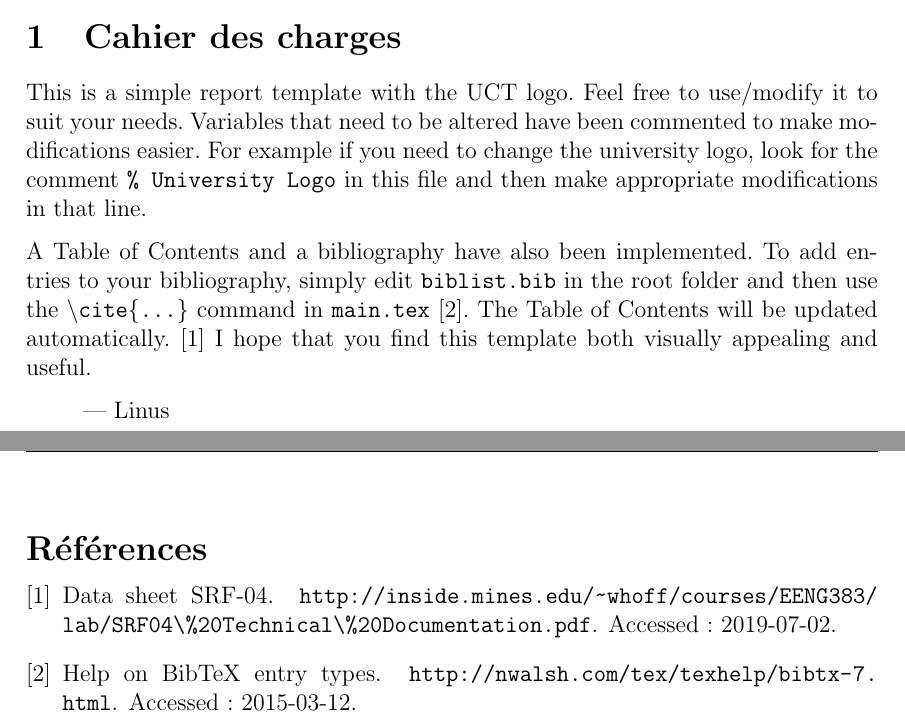
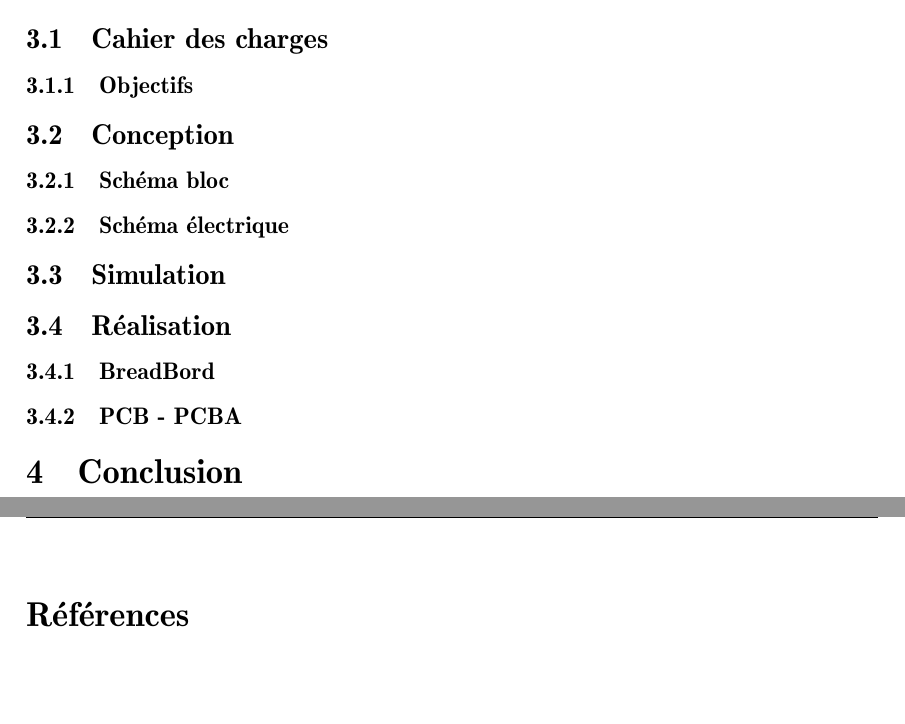
Before and after one commit to Manolo325/InterfaceCapteur, a LaTeX document (Rapport/main.tex): two parts of pages 3 and 4 of 4, joined at a grey line, cut so that both start at the same text, the shorter picture padded with empty space. Compiled offline with pdfLaTeX.

Commit message:
Change names and correct errors

```diff
--- a/Rapport/main.tex
+++ b/Rapport/main.tex
@@ -1,6 +1,6 @@
 \documentclass[12pt]{article}
-\usepackage[french]{babel}
 \usepackage{natbib}
+%\usepackage[french]{babel}
 \usepackage{url}
 \usepackage[utf8x]{inputenc}
 \usepackage{amsmath}
@@ -12,8 +12,12 @@
 \usepackage[french]{datetime}
 \setmarginsrb{3 cm}{2.5 cm}{3 cm}{2.5 cm}{1 cm}{1.5 cm}{1 cm}{1.5 cm}
 
-\title{ Interface Capteur }								% Title
-\author{\\P.J X.X X.X}								% Author
+%\usepackage[latin1]{inputenc}
+\usepackage[cyr]{aeguill}
+\usepackage[francais]{babel}
+
+\title{ Interface Capteur }								% title= "Interface capteur"
+\author{ A.B P.J V.M}								% Author
 \date{\today}											% Date
 
 \makeatletter
@@ -64,7 +68,6 @@
 \end{titlepage}
 
 %%%%%%%%%%%%%%%%%%%%%%%%%%%%%%%%%%%%%%%%%%%%%%%%%%%%%%%%%%%%%%%%%%%%%%%%%%%%%%%%%%%%%%%%%
-
 \tableofcontents
 \pagebreak
 
@@ -72,12 +76,19 @@
 
-\section{Cahier des charges}
-This is a simple report template with the UCT logo. Feel free to use/modify it to suit your needs. Variables that need to be altered have been commented to make modifications easier. For example if you need to change the university logo, look for the comment \texttt{\% University Logo} in this file and then make appropriate modifications in that line.
+\section{Introduction}%2
 
-A Table of Contents and a bibliography have also been implemented. To add entries to your bibliography, simply edit \texttt{biblist.bib} in the root folder and then use the \texttt{\textbackslash cite\{\ldots\}} command in \texttt{main.tex} \cite{bibtex}. The Table of Contents will be updated automatically.
- \cite{SRF04}
-I hope that you find this template both visually appealing and useful.
+\section{Rapport technique}%3
+    \subsection{Cahier des charges}
+        \subsubsection{Objectifs}
+    \subsection{Conception}
+        \subsubsection{Schéma bloc}
+        \subsubsection{Schéma électrique}
+    \subsection{Simulation}
+    \subsection{Réalisation}
+        \subsubsection{BreadBord}
+        \subsubsection{PCB - PCBA}
 
-\hspace{1 cm}--- Linus
+\section{Conclusion}%4
+%\hspace{1 cm}--- Linus
 
 \newpage
 \bibliographystyle{plain}
```
Also changed, not shown: Rapport/biblist.bib (+7 -7 lines), Rapport/Images/Logo_UT3.jpg (added), Rapport/main.tex (13 more changed lines), 2 other files.
